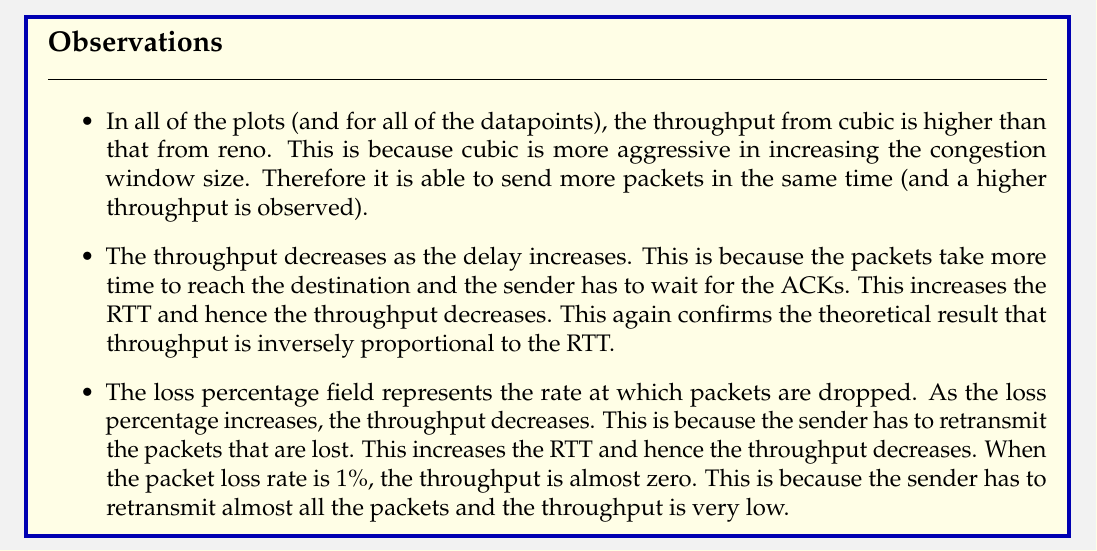
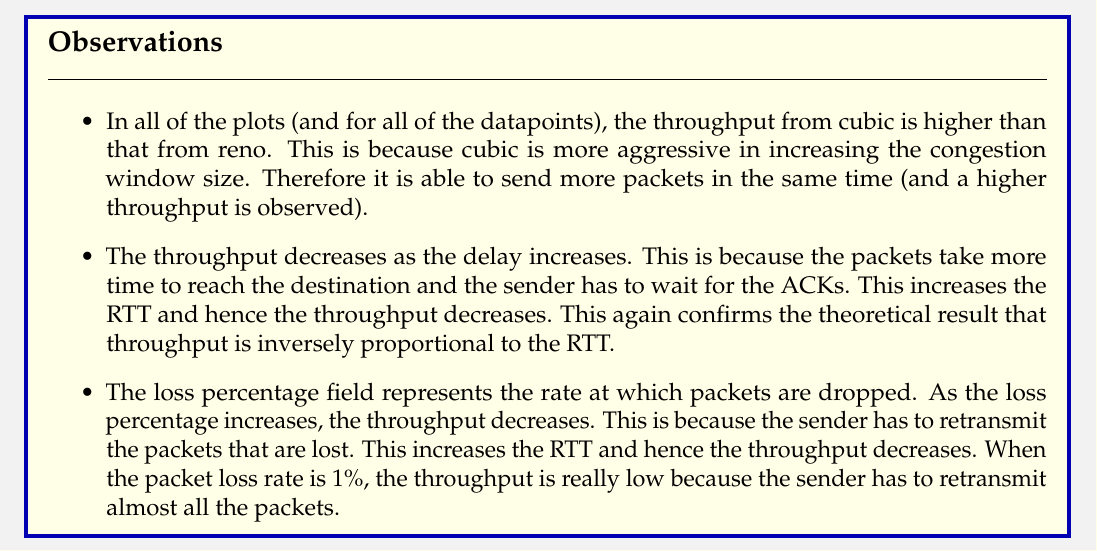
Before and after one commit to sakshamrathi21/TCP-Variants-Comparison, a LaTeX document (22b1003-lab8-report.tex): part of page 4 of 6, cut so that both start at the same text. Compiled offline with pdfLaTeX.

Commit message:
plot-change

```diff
--- a/22b1003-lab8-report.tex
+++ b/22b1003-lab8-report.tex
@@ -112,7 +112,7 @@
     \begin{itemize}
         \item In all of the plots (and for all of the datapoints), the throughput from cubic is higher than that from reno. This is because cubic is more aggressive in increasing the congestion window size. Therefore it is able to send more packets in the same time (and a higher throughput is observed).
         \item The throughput decreases as the delay increases. This is because the packets take more time to reach the destination and the sender has to wait for the ACKs. This increases the RTT and hence the throughput decreases. This again confirms the theoretical result that throughput is inversely proportional to the RTT.
-        \item The loss percentage field represents the rate at which packets are dropped. As the loss percentage increases, the throughput decreases. This is because the sender has to retransmit the packets that are lost. This increases the RTT and hence the throughput decreases. When the packet loss rate is 1\%, the throughput is almost zero. This is because the sender has to retransmit almost all the packets and the throughput is very low.
+        \item The loss percentage field represents the rate at which packets are dropped. As the loss percentage increases, the throughput decreases. This is because the sender has to retransmit the packets that are lost. This increases the RTT and hence the throughput decreases. When the packet loss rate is 1\%, the throughput is really low because the sender has to retransmit almost all the packets.
     \end{itemize}
 \end{solution}
 
```
Also changed, not shown: 22b1003-lab8-report.pdf, 3 other files.
